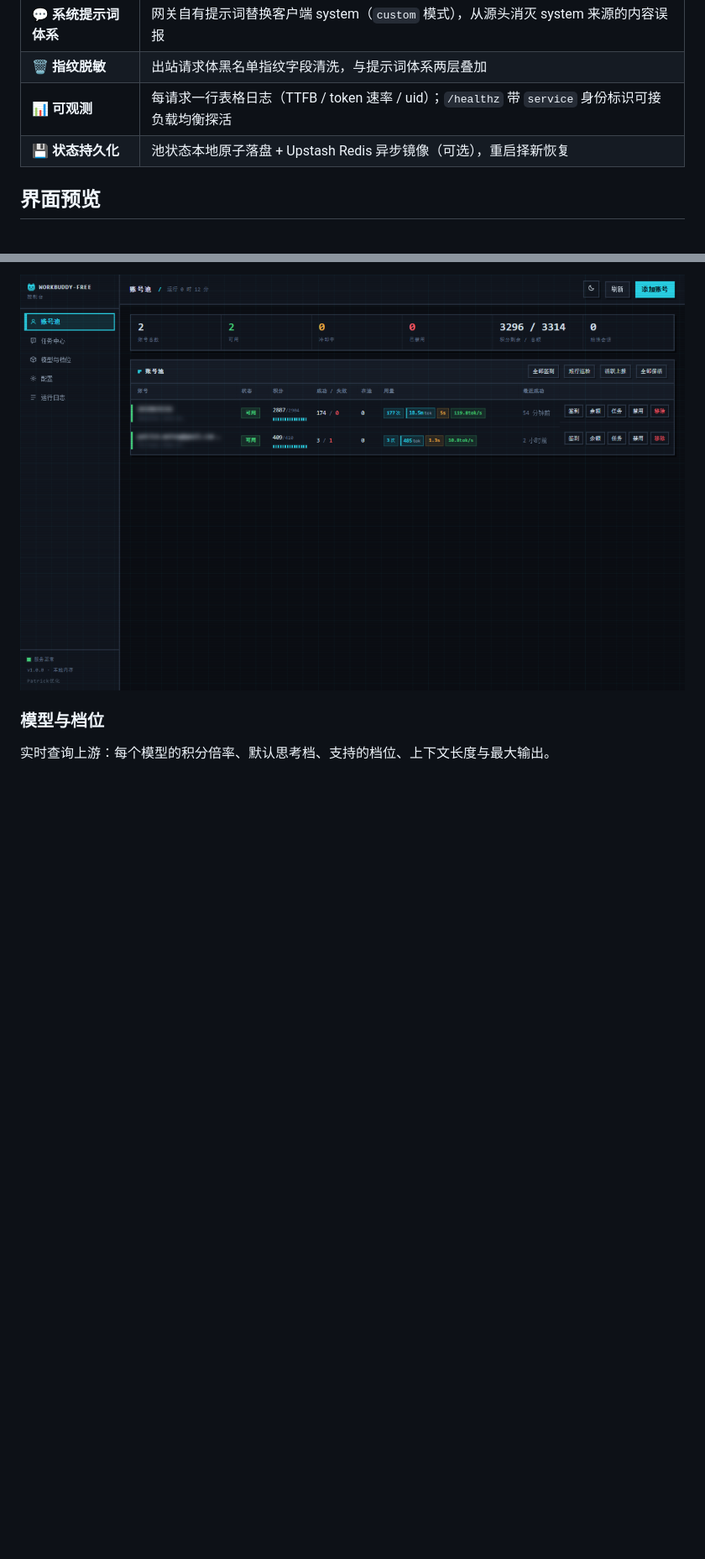
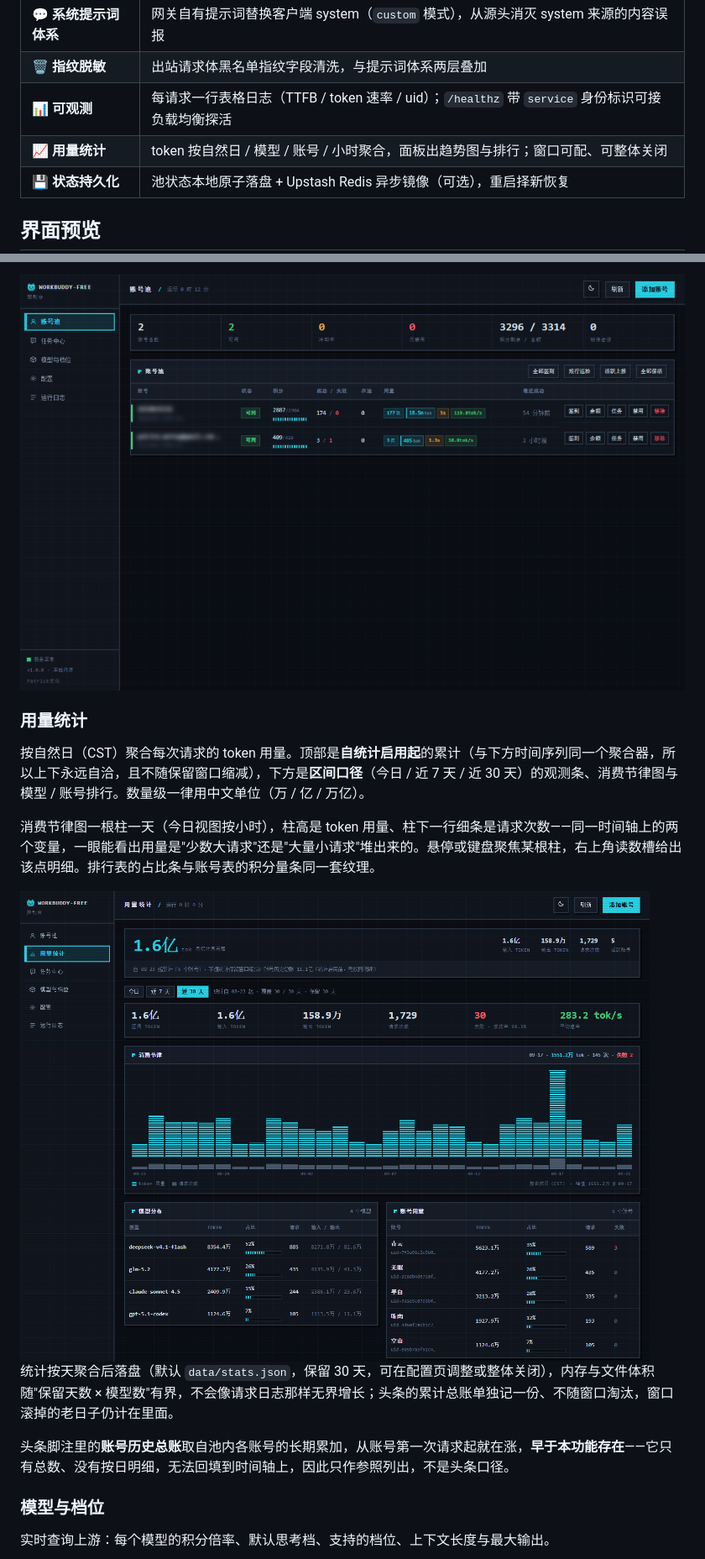
Before and after one commit to Patrick-mufeng/workbuddy-free, a Markdown page: README.md, 2 parts joined by grey strips. Shown: that part at 84% size. GitHub-like rendering; pictures changed too: assets/screenshots/08-stats-dark.png (added); blank space fills up the shorter version.

```diff
--- a/README.md
+++ b/README.md
@@ -58,6 +58,7 @@
 | 💬 **系统提示词体系** | 网关自有提示词替换客户端 system（`custom` 模式），从源头消灭 system 来源的内容误报 |
 | 🗑️ **指纹脱敏** | 出站请求体黑名单指纹字段清洗，与提示词体系两层叠加 |
 | 📊 **可观测** | 每请求一行表格日志（TTFB / token 速率 / uid）；`/healthz` 带 `service` 身份标识可接负载均衡探活 |
+| 📈 **用量统计** | token 按自然日 / 模型 / 账号 / 小时聚合，面板出趋势图与排行；窗口可配、可整体关闭 |
 | 💾 **状态持久化** | 池状态本地原子落盘 + Upstash Redis 异步镜像（可选），重启择新恢复 |
 
 ## 界面预览
@@ -67,6 +68,18 @@
 统计条 + 账号表：状态标签（可用 / 限流冷却 / 积分冷却 / 熔断 / 已禁用）、积分量条、成功失败计数、在途数、单号操作与批量任务。
 
 <img src="assets/screenshots/01-accounts-dark.png" alt="账号池" width="900">
+
+### 用量统计
+
+按自然日（CST）聚合每次请求的 token 用量。顶部是**自统计启用起**的累计（与下方时间序列同一个聚合器，所以上下永远自洽，且不随保留窗口缩减），下方是**区间口径**（今日 / 近 7 天 / 近 30 天）的观测条、消费节律图与模型 / 账号排行。数量级一律用中文单位（万 / 亿 / 万亿）。
+
+消费节律图一根柱一天（今日视图按小时），柱高是 token 用量、柱下一行细条是请求次数——同一时间轴上的两个变量，一眼能看出用量是"少数大请求"还是"大量小请求"堆出来的。悬停或键盘聚焦某根柱，右上角读数槽给出该点明细。排行表的占比条与账号表的积分量条同一套纹理。
+
+<img src="assets/screenshots/08-stats-dark.png" alt="用量统计" width="900">
+
+统计按天聚合后落盘（默认 `data/stats.json`，保留 30 天，可在配置页调整或整体关闭），内存与文件体积随"保留天数 × 模型数"有界，不会像请求日志那样无界增长；头条的累计总账单独记一份、不随窗口淘汰，窗口滚掉的老日子仍计在里面。
+
+头条脚注里的**账号历史总账**取自池内各账号的长期累加，从账号第一次请求起就在涨，**早于本功能存在**——它只有总数、没有按日明细，无法回填到时间轴上，因此只作参照列出，不是头条口径。
 
 ### 模型与档位
 
```
Also changed, not shown: 14 other files.
